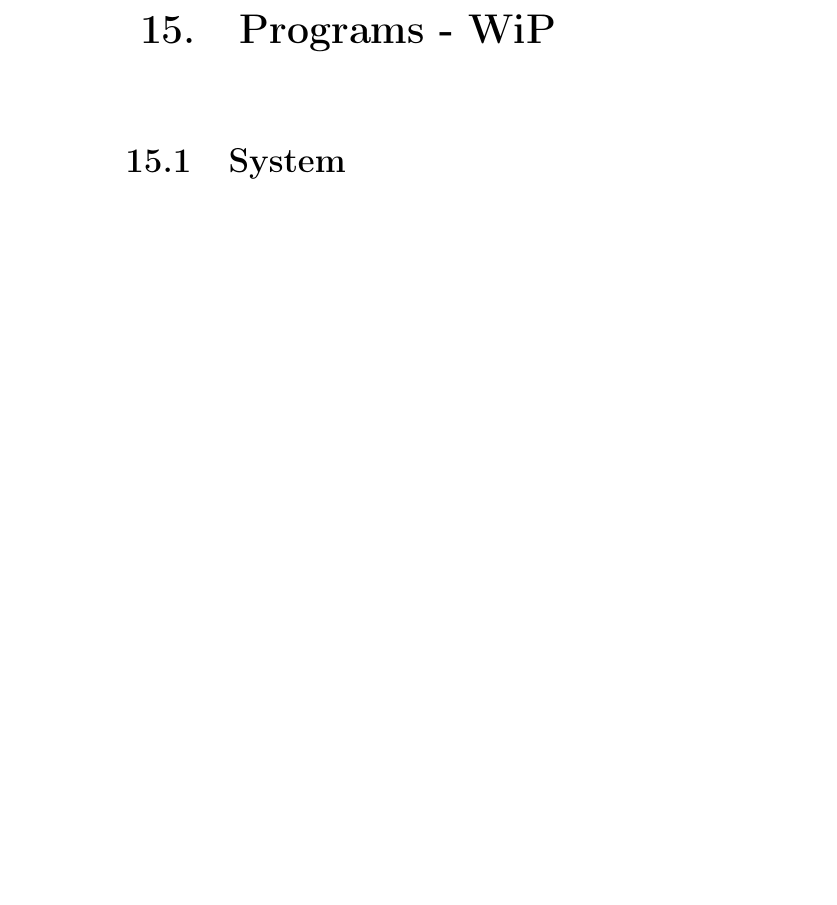
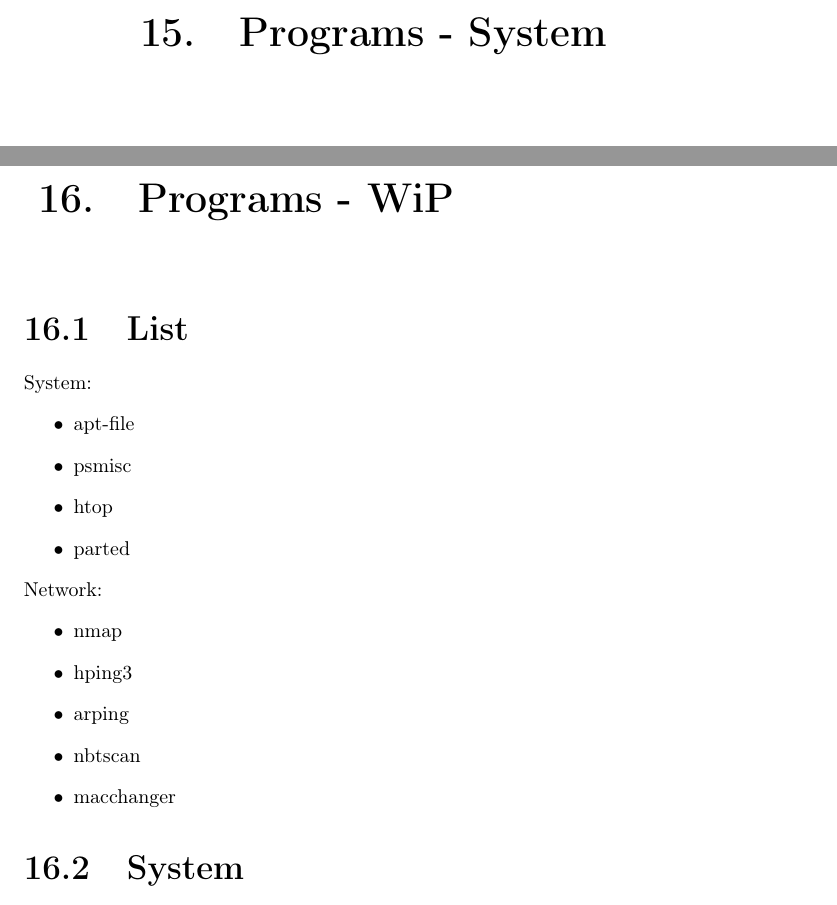
Before and after one commit to AISK11/debian, a LaTeX book (Notes/Debian_v2.tex): part of page 32 of 35 before the commit and two parts of pages 32 and 33 of 36 after it, the two joined at a grey line, cut so that both start at the same text, the shorter picture padded with empty space. Compiled offline with pdfLaTeX.

Commit message:
Update Debian_v2.tex

```diff
--- a/Notes/Debian_v2.tex
+++ b/Notes/Debian_v2.tex
@@ -1183,12 +1179,33 @@ uri_default = "qemu:///system"
 %%%%%%%%%%%%%%%%%%%%%%%%%%%%%%%%%%%%%%%%%%%%%%%%%%%%%%%%%%%%%%%%%%%%%%%%%%%%
 \section{Networking}
 %%%%%%%%%%%%%%%%%%%%%%%%%%%%%%%%%%%%%%%%%%%%%%%%%%%%%%%%%%%%%%%%%%%%%%%%%%%%
+%%%%%%%%%%%%%%%%%%%%%%%%%%%%%%%%% Programs - Sytem %%%%%%%%%%%%%%%%%%%%%%%%%%%%%%%%%%%%
+%%%%%%%%%%%%%%%%%%%%%%%%%%%%%%%%%%%%%%%%%%%%%%%%%%%%%%%%%%%%%%%%%%%%%%%%%%%%
+\chapter{Programs - System}
+
+%%%%%%%%%%%%%%%%%%%%%%%%%%%%%%%%%%%%%%%%%%%%%%%%%%%%%%%%%%%%%%%%%%%%%%%%%%%%
 %%%%%%%%%%%%%%%%%%%%%%%%%%%%%%%%% Programs %%%%%%%%%%%%%%%%%%%%%%%%%%%%%%%%%%%%
 %%%%%%%%%%%%%%%%%%%%%%%%%%%%%%%%%%%%%%%%%%%%%%%%%%%%%%%%%%%%%%%%%%%%%%%%%%%%
 \chapter{Programs - WiP}
 %%%%%%%%%%%%%%%%%%%%%%%%%%%%%%%%%%%%%%%%%%%%%%%%%%%%%%%%%%%%%%%%%%%%%%%%%%%%
+\section{List}
+System:
+\begin{itemize}
+    \item apt-file
+    \item psmisc
+    \item htop
+    \item parted
+\end{itemize}
+Network:
+\begin{itemize}
+    \item nmap
+    \item hping3
+    \item arping
+    \item nbtscan
+    \item macchanger
+\end{itemize}
+%%%%%%%%%%%%%%%%%%%%%%%%%%%%%%%%%%%%%%%%%%%%%%%%%%%%%%%%%%%%%%%%%%%%%%%%%%%%
 \section{System}
-%%%%%%%%%%%%%%%%%%%%%%%%%%%%%%%%%%%%%%%%%%%%%%%%%%%%%%%%%%%%%%%%%%%%%%%%%%%%
 \subsection{apt-file}
 Needed for: \textbf{apt-file}
 \begin{enumerate}
```
Also changed, not shown: Notes/Debian_v2.tex (4 more changed lines).
